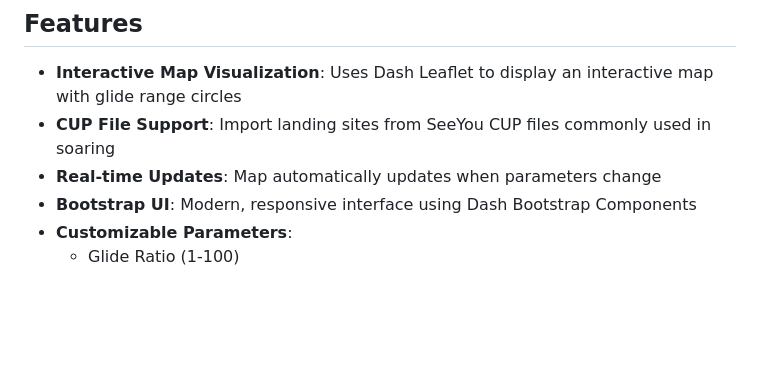
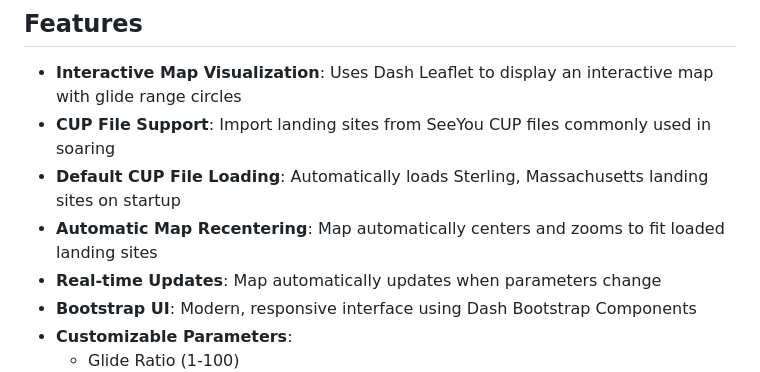
Before and after one commit to dssherrill/GlideMap, a Markdown page: README_PYTHON.md, the part around the change. GitHub-like rendering; blank space fills up the shorter version.

Commit message:
Update README_PYTHON.md to document new features
Co-authored-by: dssherrill <11773490+dssherrill@users.noreply.github.com>

```diff
--- a/README_PYTHON.md
+++ b/README_PYTHON.md
@@ -6,6 +6,8 @@ A Python Dash Bootstrap version of the Glide Range Map web application. This int
 
 - **Interactive Map Visualization**: Uses Dash Leaflet to display an interactive map with glide range circles
 - **CUP File Support**: Import landing sites from SeeYou CUP files commonly used in soaring
+- **Default CUP File Loading**: Automatically loads Sterling, Massachusetts landing sites on startup
+- **Automatic Map Recentering**: Map automatically centers and zooms to fit loaded landing sites
 - **Real-time Updates**: Map automatically updates when parameters change
 - **Bootstrap UI**: Modern, responsive interface using Dash Bootstrap Components
 - **Customizable Parameters**:
```
